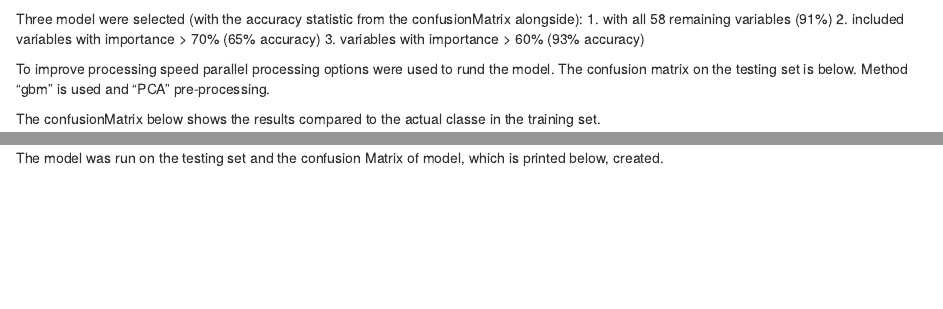
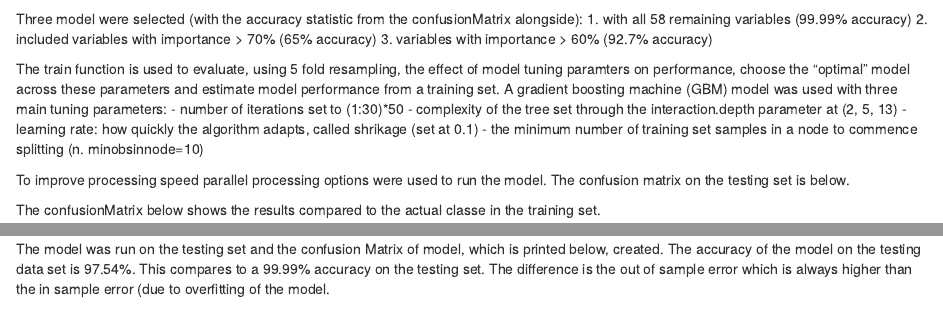
Before and after one commit to CherieCAF/datasciencecoursera, an R Markdown document (Practical ML/QAR write up.Rmd): the page in a window 1100 px wide, from 820 px down, and a second part further down, joined at a grey line. Rendered offline with R 4.5, knitr and Pandoc, with nearby package versions; some code elsewhere in the file could not run offline.

Commit message:
Initial commit

````diff
--- a/Practical ML/QAR write up.Rmd
+++ b/Practical ML/QAR write up.Rmd
@@ -73,15 +73,23 @@ summary(RocImp_exclNZV)
 ```
 
 Three model were selected (with the accuracy statistic from the confusionMatrix alongside):
-1. with all 58 remaining variables (91%)
+1. with all 58 remaining variables (99.99% accuracy)
 2. included variables with importance > 70% (65% accuracy)
-3. variables with importance > 60% (93% accuracy)
+3. variables with importance > 60% (92.7% accuracy)
 
-To improve processing speed parallel processing options were used to rund the model. The confusion matrix on the testing set is below. Method "gbm" is used and "PCA" pre-processing.
+The train function is used to evaluate, using 5 fold resampling, the effect of model tuning paramters on performance, choose the "optimal" model across these parameters and estimate model performance from a training set.
+A gradient boosting machine (GBM) model was used with three main tuning parameters:
+- number of iterations set to (1:30)*50
+- complexity of the tree set through the interaction.depth parameter at (2, 5, 13)
+- learning rate: how quickly the algorithm adapts, called shrikage (set at 0.1)
+- the minimum number of training set samples in a node to commence splitting (n. minobsinnode=10)
+
+To improve processing speed parallel processing options were used to run the model. The confusion matrix on the testing set is below.
+
 ```{r, include=FALSE, cache=TRUE }
 set.seed(125)
 library(doMC)
 registerDoMC(cores=5)
 ##All subsequent models are then run in parallel
-gbmGrid <- expand.grid(interaction.depth=c(2,5,13), n.trees=c(150:2000), .shrinkage=c(0.001, .01))
+gbmGrid <- expand.grid(interaction.depth=c(2,5,13), n.trees=c(1:30)*50, shrinkage=.01, n.minobsinnode=10)
 fitControl <- trainControl(method="cv", number=5)
@@ -95,3 +102,4 @@ plot(modelClass)
 ```
 
 The model was run on the testing set and the confusion Matrix of model, which is printed below, created.
+The accuracy of the model on the testing data set is 97.54%. This compares to a 99.99% accuracy on the testing set. The difference is the out of sample error which is always higher than the in sample error (due to overfitting of the model.
````
Also changed, not shown: Practical ML/QAR_write_up.html, Practical ML/QAR_write_up_files/figure-html/unnamed-chunk-11-1.png, Practical ML/QAR_write_up_files/figure-html/unnamed-chunk-6-1.png, Practical ML/QAR_write_up_files/figure-html/unnamed-chunk-9-1.png (deleted), Practical ML/QAR write up.Rmd (17 more changed lines), 4 other files.
